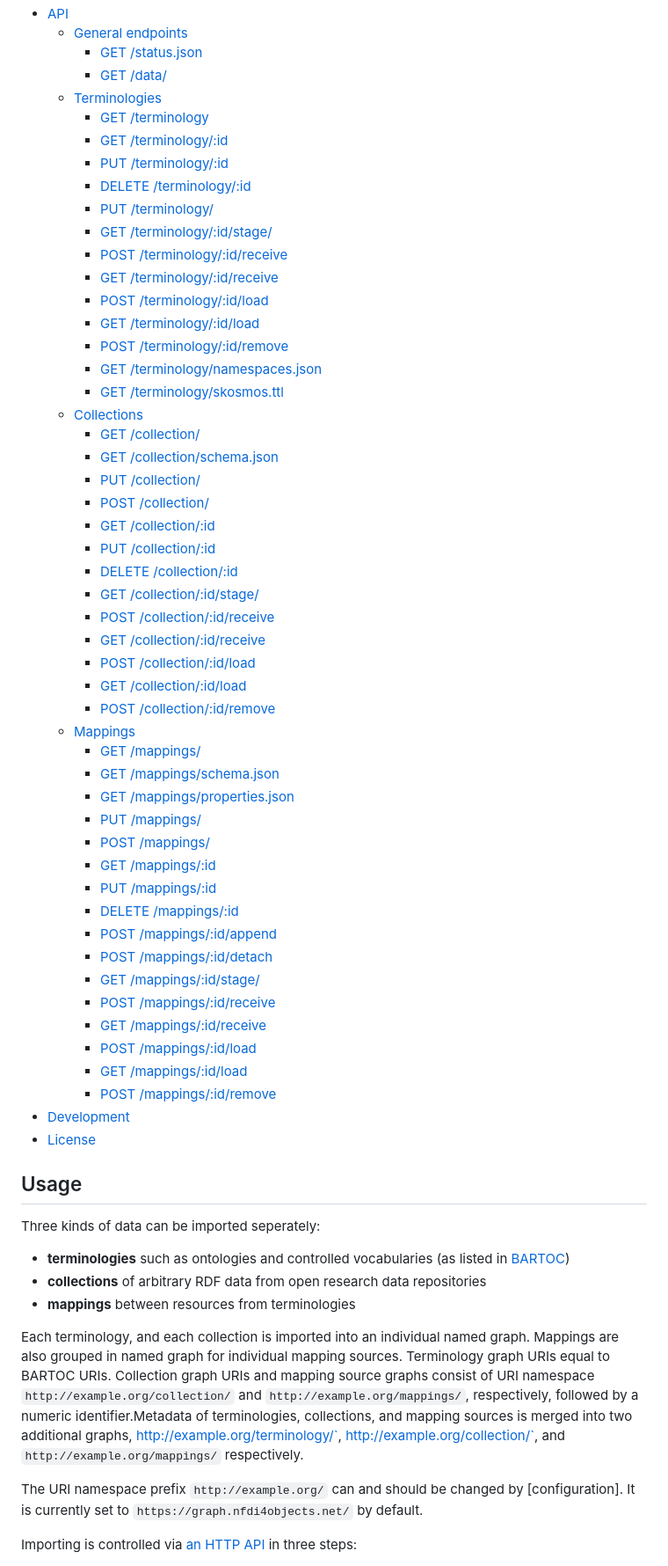
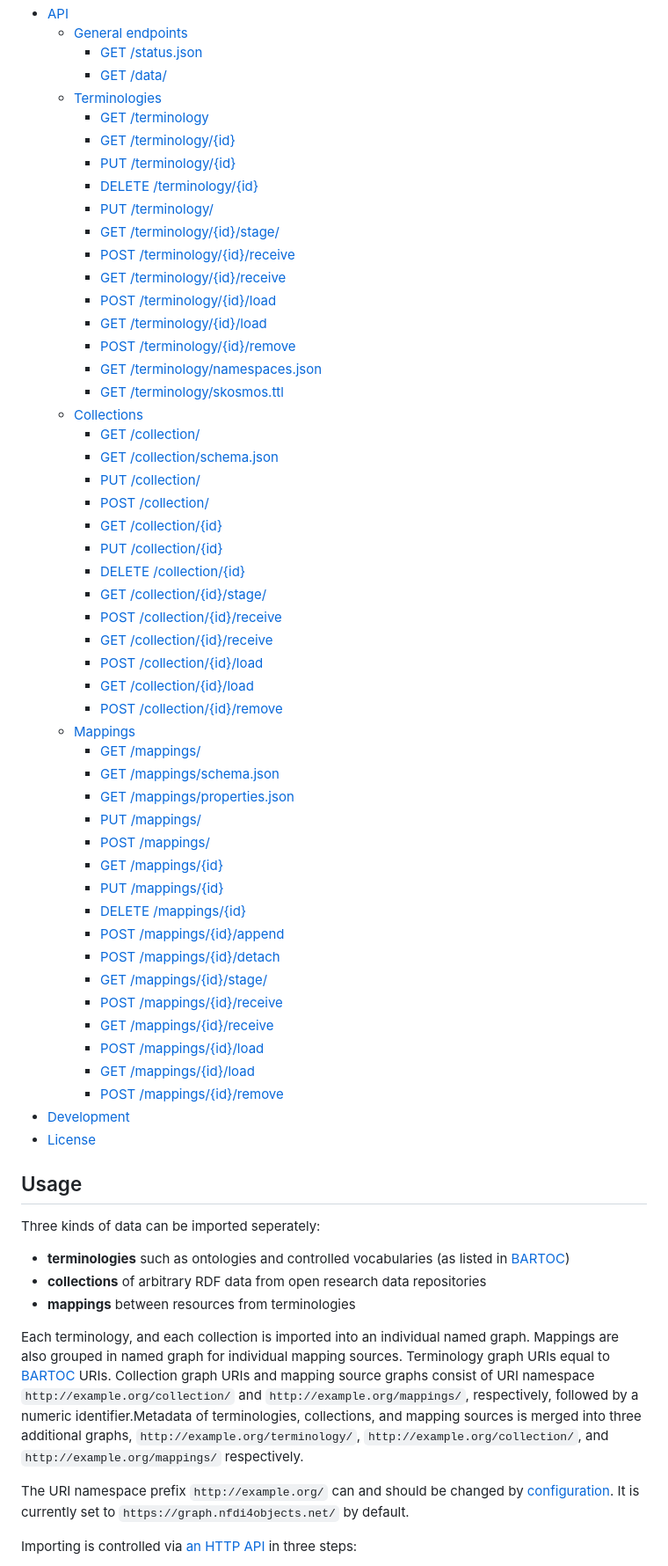
Before and after one commit to nfdi4objects/n4o-graph-importer, a Markdown page: README.md, the part around one of its changes. Shown at 88% size. Rendered like a GitHub page.

```diff
--- a/README.md
+++ b/README.md
@@ -23,16 +23,16 @@ The first use case and default configuration is management of the [NFDI4Objects
     - [GET /data/](#get-data)
   - [Terminologies](#terminologies)
     - [GET /terminology](#get-terminology)
-    - [GET /terminology/:id](#get-terminologyid)
-    - [PUT /terminology/:id](#put-terminologyid)
-    - [DELETE /terminology/:id](#delete-terminologyid)
+    - [GET /terminology/{id}](#get-terminologyid)
+    - [PUT /terminology/{id}](#put-terminologyid)
+    - [DELETE /terminology/{id}](#delete-terminologyid)
     - [PUT /terminology/](#put-terminology)
-    - [GET /terminology/:id/stage/](#get-terminologyidstage)
-    - [POST /terminology/:id/receive](#post-terminologyidreceive)
-    - [GET /terminology/:id/receive](#get-terminologyidreceive)
-    - [POST /terminology/:id/load](#post-terminologyidload)
-    - [GET /terminology/:id/load](#get-terminologyidload)
-    - [POST /terminology/:id/remove](#post-terminologyidremove)
+    - [GET /terminology/{id}/stage/](#get-terminologyidstage)
+    - [POST /terminology/{id}/receive](#post-terminologyidreceive)
+    - [GET /terminology/{id}/receive](#get-terminologyidreceive)
+    - [POST /terminology/{id}/load](#post-terminologyidload)
+    - [GET /terminology/{id}/load](#get-terminologyidload)
+    - [POST /terminology/{id}/remove](#post-terminologyidremove)
     - [GET /terminology/namespaces.json](#get-terminologynamespacesjson)
     - [GET /terminology/skosmos.ttl](#get-terminologyskosmosttl)
   - [Collections](#collections)
@@ -40,32 +40,32 @@ The first use case and default configuration is management of the [NFDI4Objects
     - [GET /collection/schema.json](#get-collectionschemajson)
     - [PUT /collection/](#put-collection)
     - [POST /collection/](#post-collection)
-    - [GET /collection/:id](#get-collectionid)
-    - [PUT /collection/:id](#put-collectionid)
-    - [DELETE /collection/:id](#delete-collectionid)
-    - [GET /collection/:id/stage/](#get-collectionidstage)
-    - [POST /collection/:id/receive](#post-collectionidreceive)
-    - [GET /collection/:id/receive](#get-collectionidreceive)
-    - [POST /collection/:id/load](#post-collectionidload)
-    - [GET /collection/:id/load](#get-collectionidload)
-    - [POST /collection/:id/remove](#post-collectionidremove)
+    - [GET /collection/{id}](#get-collectionid)
+    - [PUT /collection/{id}](#put-collectionid)
+    - [DELETE /collection/{id}](#delete-collectionid)
+    - [GET /collection/{id}/stage/](#get-collectionidstage)
+    - [POST /collection/{id}/receive](#post-collectionidreceive)
+    - [GET /collection/{id}/receive](#get-collectionidreceive)
+    - [POST /collection/{id}/load](#post-collectionidload)
+    - [GET /collection/{id}/load](#get-collectionidload)
+    - [POST /collection/{id}/remove](#post-collectionidremove)
   - [Mappings](#mappings)
     - [GET /mappings/](#get-mappings)
     - [GET /mappings/schema.json](#get-mappingsschemajson)
     - [GET /mappings/properties.json](#get-mappingspropertiesjson)
     - [PUT /mappings/](#put-mappings)
     - [POST /mappings/](#post-mappings)
-    - [GET /mappings/:id](#get-mappingsid)
-    - [PUT /mappings/:id](#put-mappingsid)
-    - [DELETE /mappings/:id](#delete-mappingsid)
-    - [POST /mappings/:id/append](#post-mappingsidappend)
-    - [POST /mappings/:id/detach](#post-mappingsiddetach)
-    - [GET /mappings/:id/stage/](#get-mappingsidstage)
-    - [POST /mappings/:id/receive](#post-mappingsidreceive)
-    - [GET /mappings/:id/receive](#get-mappingsidreceive)
-    - [POST /mappings/:id/load](#post-mappingsidload)
-    - [GET /mappings/:id/load](#get-mappingsidload)
-    - [POST /mappings/:id/remove](#post-mappingsidremove)
+    - [GET /mappings/{id}](#get-mappingsid)
+    - [PUT /mappings/{id}](#put-mappingsid)
+    - [DELETE /mappings/{id}](#delete-mappingsid)
+    - [POST /mappings/{id}/append](#post-mappingsidappend)
+    - [POST /mappings/{id}/detach](#post-mappingsiddetach)
+    - [GET /mappings/{id}/stage/](#get-mappingsidstage)
+    - [POST /mappings/{id}/receive](#post-mappingsidreceive)
+    - [GET /mappings/{id}/receive](#get-mappingsidreceive)
+    - [POST /mappings/{id}/load](#post-mappingsidload)
+    - [GET /mappings/{id}/load](#get-mappingsidload)
+    - [POST /mappings/{id}/remove](#post-mappingsidremove)
 - [Development](#development)
 - [License](#license)
 
@@ -77,9 +77,9 @@ Three kinds of data can be imported seperately:
 - **collections** of arbitrary RDF data from open research data repositories
 - **mappings** between resources from terminologies
 
-Each terminology, and each collection is imported into an individual named graph. Mappings are also grouped in named graph for individual mapping sources. Terminology graph URIs equal to BARTOC URIs. Collection graph URIs and mapping source graphs consist of URI namespace `http://example.org/collection/` and `http://example.org/mappings/`, respectively, followed by a numeric identifier.Metadata of terminologies, collections, and mapping sources is merged into two additional graphs, http://example.org/terminology/`, http://example.org/collection/`, and `http://example.org/mappings/` respectively.
+Each terminology, and each collection is imported into an individual named graph. Mappings are also grouped in named graph for individual mapping sources. Terminology graph URIs equal to [BARTOC] URIs. Collection graph URIs and mapping source graphs consist of URI namespace `http://example.org/collection/` and `http://example.org/mappings/`, respectively, followed by a numeric identifier.Metadata of terminologies, collections, and mapping sources is merged into three additional graphs, `http://example.org/terminology/`, `http://example.org/collection/`, and `http://example.org/mappings/` respectively.
 
-The URI namespace prefix `http://example.org/` can and should be changed by [configuration]. It is currently set to `https://graph.nfdi4objects.net/` by default.
+The URI namespace prefix `http://example.org/` can and should be changed by [configuration](#configuration). It is currently set to `https://graph.nfdi4objects.net/` by default.
 
 Importing is controlled via [an HTTP API](#api) in three steps:
 
```
Also changed, not shown: other parts of README.md (+56 -52 lines).
